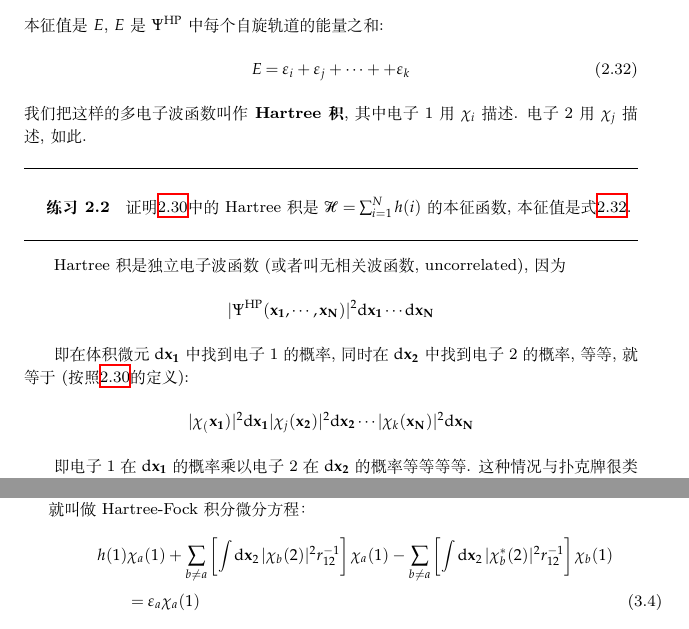
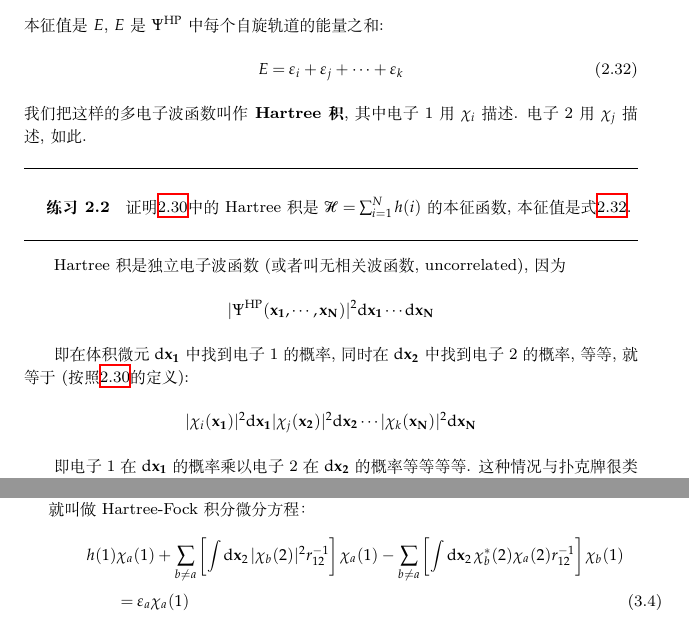
Before and after one commit to NominHanggai/szaboqc, a LaTeX book (main.tex, which reads Chaps/Chap2.tex, Chaps/Chap3.tex): two parts of pages 16 and 69 of 207, joined at a grey line, cut so that both start at the same text. Compiled offline with XeLaTeX; TikZ figures are drawn from their code, not taken from saved files.

Commit message:
校对chap2

```diff
--- a/Chaps/Chap2.tex
+++ b/Chaps/Chap2.tex
@@ -312,7 +313,7 @@ h(i)\chi_j(\bo{x}_i)=\epsilon_j\chi_j(\bo{x}_i)
 本征值是$E$, $E$是$\Psi^{\rm HP}$中每个自旋轨道的能量之和:
 \begin{equation}
 \label{2.32}
-E=\epsilon_i + \epsilon_j + \cdots + +\epsilon_k
+E=\epsilon_i + \epsilon_j + \cdots + \epsilon_k
 \end{equation}
 我们把这样的多电子波函数叫作\emph{Hartree积}, 其中电子1用$\chi_i$描述. 电子2用$\chi_j$描述, 如此.
 
@@ -325,7 +326,7 @@ Hartree积是独立电子波函数(或者叫无相关波函数, uncorrelated),
 
 即在体积微元$\dd\bo{x_1}$中找到电子1的概率, 同时在$\dd\bo{x_2}$中找到电子2的概率, 等等, 就等于(按照\ref{2.30}的定义):
 \begin{equation*}
-|\chi_(\bo{x_1})|^2\dd\bo{x_1}|\chi_j(\bo{x_2})|^2\dd\bo{x_2}\cdots|\chi_k(\bo{x_N})|^2\dd\bo{x_N}
+|\chi_i(\bo{x_1})|^2\dd\bo{x_1}|\chi_j(\bo{x_2})|^2\dd\bo{x_2}\cdots|\chi_k(\bo{x_N})|^2\dd\bo{x_N}
 \end{equation*}
 
 即电子1在$\dd\bo{x_1}$的概率乘以电子2在$\dd\bo{x_2}$的概率等等等等. 这种情况与扑克牌很类似: 52张牌中找到红心A的概率(1/52)等于红心的概率(1/4)乘以A的概率(1/13), 因为红心的概率和A的概率是不相关的(独立的). Hartree积就意味着在空间中一点找到电子1的概率与找到电子2的概率是独立的. 但实际上, 电子1和2每时每刻都在通过Colomb(库伦)作用相互排斥, 电子1会尽可能避开电子2所在的区域, 所以两个电子之间明显是相互关联着的. 举个相关概率的例子: 2个热土豆和2个冷苹果放在桶内, 随机取一个处来, 取到热的东西的概率是1/2, 取到土豆的概率是1/2, 但取到热土豆的概率是1/2, 不等于前两者之积, 原因是"热"属性和"土豆"属性完全是相互关联着的.
--- a/Chaps/Chap3.tex
+++ b/Chaps/Chap3.tex
@@ -46,7 +46,7 @@ E_0 & = \braket{\Psi_0|\hs|\Psi_0} = \sum_a\braket{a|h|a} + \frac{1}{2}\sum_{ab}
 直到能量$E_0$最小为止. 如此之后(这是形式上的操作), 就可得到一个刻画最优自旋轨道的方程, 也即使能量$E_0$最小的方程. 这个对应这最优(Hartree-Fock)自旋轨道的方程就叫做Hartree-Fock积分微分方程：
 \begin{align}
 \label{3.4}
-h(1)&\chi_a(1) + \sum_{b\neq a}\left[ \int\dd{x}_2\,|\chi_b(2)|^2 r_{12}^{-1} \right]\chi_a(1) - \sum_{b\neq a}\left[ \int\dd{x}_2\,|\chi_b^*(2)|^2 r_{12}^{-1} \right]\chi_b(1)\notag\\
+h(1)&\chi_a(1) + \sum_{b\neq a}\left[ \int\dd{x}_2\,|\chi_b(2)|^2 r_{12}^{-1} \right]\chi_a(1) - \sum_{b\neq a}\left[ \int\dd{x}_2\,\chi_b^*(2)\chi_a(2) r_{12}^{-1} \right]\chi_b(1)\notag\\
 &=\epsilon_a\chi_a(1)
 \end{align}
 其中
```
Also changed, not shown: Chaps/Chap2.tex (5 more changed lines).
